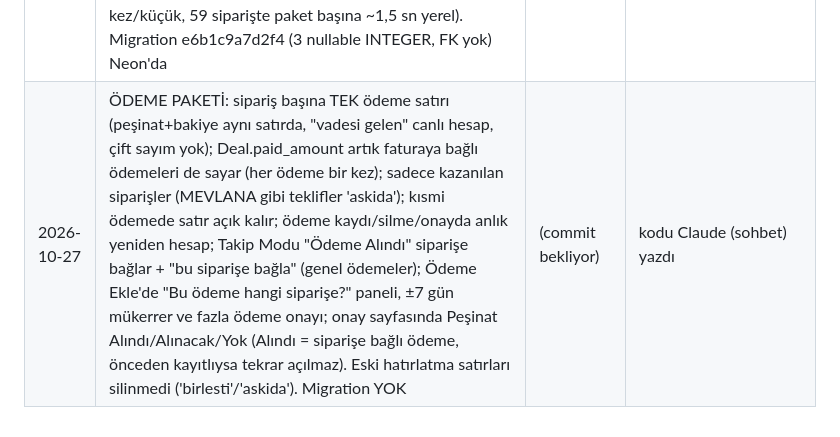
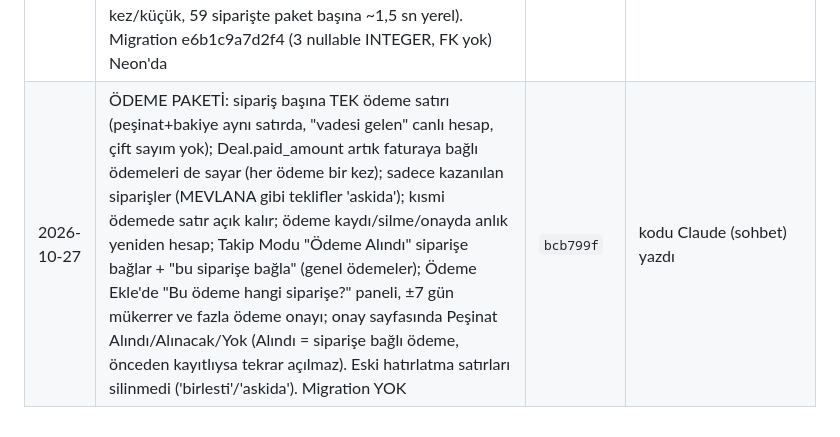
Before and after one commit to serkanacr93/serkancrm, a Markdown page: docs/GOREV_KAYDI.md, the part around the change. GitHub-like rendering.

Commit message:
GOREV_KAYDI: Odeme paketi commit hash (bcb799f) [skip render]
Co-Authored-By: Claude Opus 5.5 <noreply@anthropic.com>

```diff
--- a/docs/GOREV_KAYDI.md
+++ b/docs/GOREV_KAYDI.md
@@ -31,4 +31,4 @@ Bu dosya 2026-10-13 denetimi sırasında, denetimde incelenen A–I maddelerinin
 | 2026-10-27 | Teklif onay sayfası ödeme takvimini tekliften ön-dolduruyor (oran, bugün, bakiye tarihi vade/terminden); manuel irsaliye artık "Sevk Edildi" ile açılıyor (eski Hazırlanıyor kayıtlar ekranda Sevk Edildi görünür, veri değişmedi), listede tek tıkla Teslim edildi + 7 gün uyarısı; iş emrinde malzeme alanı addakinin parçasıysa ayrıntılı olan. Migration YOK | `e5141a1` | kodu Claude (sohbet) yazdı |
 | 2026-10-27 | Küçük düzeltmeler: müşteri seçilmeden teklif kaydı 500 yerine uyarı (sunucu + form kontrolü, system_error id 7); onay kutusunda çift ₺ ve "vade 0 gün" kaldırıldı | `a360991` | kodu Claude (sohbet) yazdı |
 | 2026-10-27 | VERİ AKIŞI 1+2: Günlük Üretim girişinde açık siparişi olan müşteride sipariş/kalem seçimi zorunlu ("Siparişe bağlı değil" bilinçli seçilir); Hazır formu Günlük Üretim toplamıyla ön-dolu; Siparişler sayfasında üretim ilerlemesi; fatura/irsaliye formunda kalem seçimi + daha önce kesilen/kalan + %10 fazla onayı; manuel irsaliyede müşterinin açık siparişlerinden doldurma; Üretim Detayı'nda kalem bazlı irsaliye/fatura tablosu (app/kalem_belge.py); toplu iş emri: hızlı kontrol listesi PDF + 15'erli paketler (tek canvas, görseller bir kez/küçük, 59 siparişte paket başına ~1,5 sn yerel). Migration e6b1c9a7d2f4 (3 nullable INTEGER, FK yok) Neon'da | `c553084` | kodu Claude (sohbet) yazdı |
-| 2026-10-27 | ÖDEME PAKETİ: sipariş başına TEK ödeme satırı (peşinat+bakiye aynı satırda, "vadesi gelen" canlı hesap, çift sayım yok); Deal.paid_amount artık faturaya bağlı ödemeleri de sayar (her ödeme bir kez); sadece kazanılan siparişler (MEVLANA gibi teklifler 'askida'); kısmi ödemede satır açık kalır; ödeme kaydı/silme/onayda anlık yeniden hesap; Takip Modu "Ödeme Alındı" siparişe bağlar + "bu siparişe bağla" (genel ödemeler); Ödeme Ekle'de "Bu ödeme hangi siparişe?" paneli, ±7 gün mükerrer ve fazla ödeme onayı; onay sayfasında Peşinat Alındı/Alınacak/Yok (Alındı = siparişe bağlı ödeme, önceden kayıtlıysa tekrar açılmaz). Eski hatırlatma satırları silinmedi ('birlesti'/'askida'). Migration YOK | (commit bekliyor) | kodu Claude (sohbet) yazdı |
+| 2026-10-27 | ÖDEME PAKETİ: sipariş başına TEK ödeme satırı (peşinat+bakiye aynı satırda, "vadesi gelen" canlı hesap, çift sayım yok); Deal.paid_amount artık faturaya bağlı ödemeleri de sayar (her ödeme bir kez); sadece kazanılan siparişler (MEVLANA gibi teklifler 'askida'); kısmi ödemede satır açık kalır; ödeme kaydı/silme/onayda anlık yeniden hesap; Takip Modu "Ödeme Alındı" siparişe bağlar + "bu siparişe bağla" (genel ödemeler); Ödeme Ekle'de "Bu ödeme hangi siparişe?" paneli, ±7 gün mükerrer ve fazla ödeme onayı; onay sayfasında Peşinat Alındı/Alınacak/Yok (Alındı = siparişe bağlı ödeme, önceden kayıtlıysa tekrar açılmaz). Eski hatırlatma satırları silinmedi ('birlesti'/'askida'). Migration YOK | `bcb799f` | kodu Claude (sohbet) yazdı |
```
